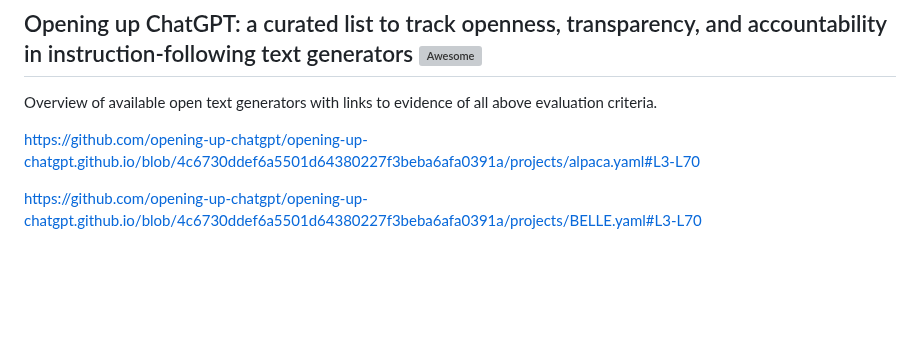
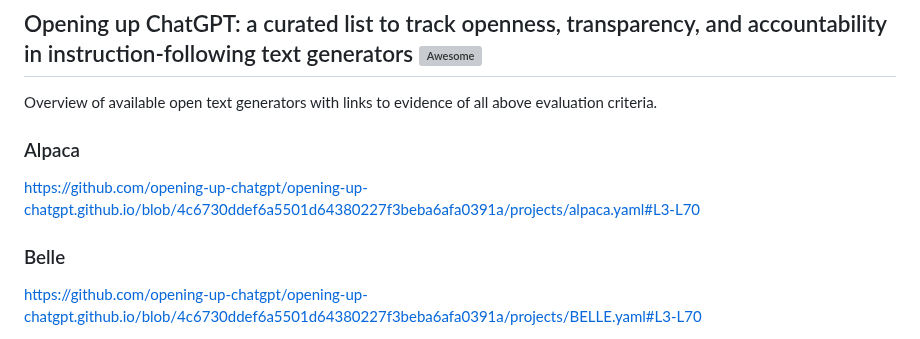
Before and after one commit to opening-up-chatgpt/opening-up-chatgpt.github.io, a Markdown page: readme.md, the part around the change. GitHub-like rendering; blank space fills up the shorter version; grey boxes are pictures that could not be loaded.

Commit message:
transclusion test
why does the transclusion work only for the 1st?

```diff
--- a/readme.md
+++ b/readme.md
@@ -45,8 +45,10 @@ How to add a project to the live table:
 
 Overview of available open text generators with links to evidence of all above evaluation criteria.
 
+### Alpaca
 https://github.com/opening-up-chatgpt/opening-up-chatgpt.github.io/blob/4c6730ddef6a5501d64380227f3beba6afa0391a/projects/alpaca.yaml#L3-L70
 
+### Belle
 https://github.com/opening-up-chatgpt/opening-up-chatgpt.github.io/blob/4c6730ddef6a5501d64380227f3beba6afa0391a/projects/BELLE.yaml#L3-L70
 
 https://github.com/opening-up-chatgpt/opening-up-chatgpt.github.io/blob/4c6730ddef6a5501d64380227f3beba6afa0391a/projects/Cerebras-GPT-111m.yaml#L3-L70
```
